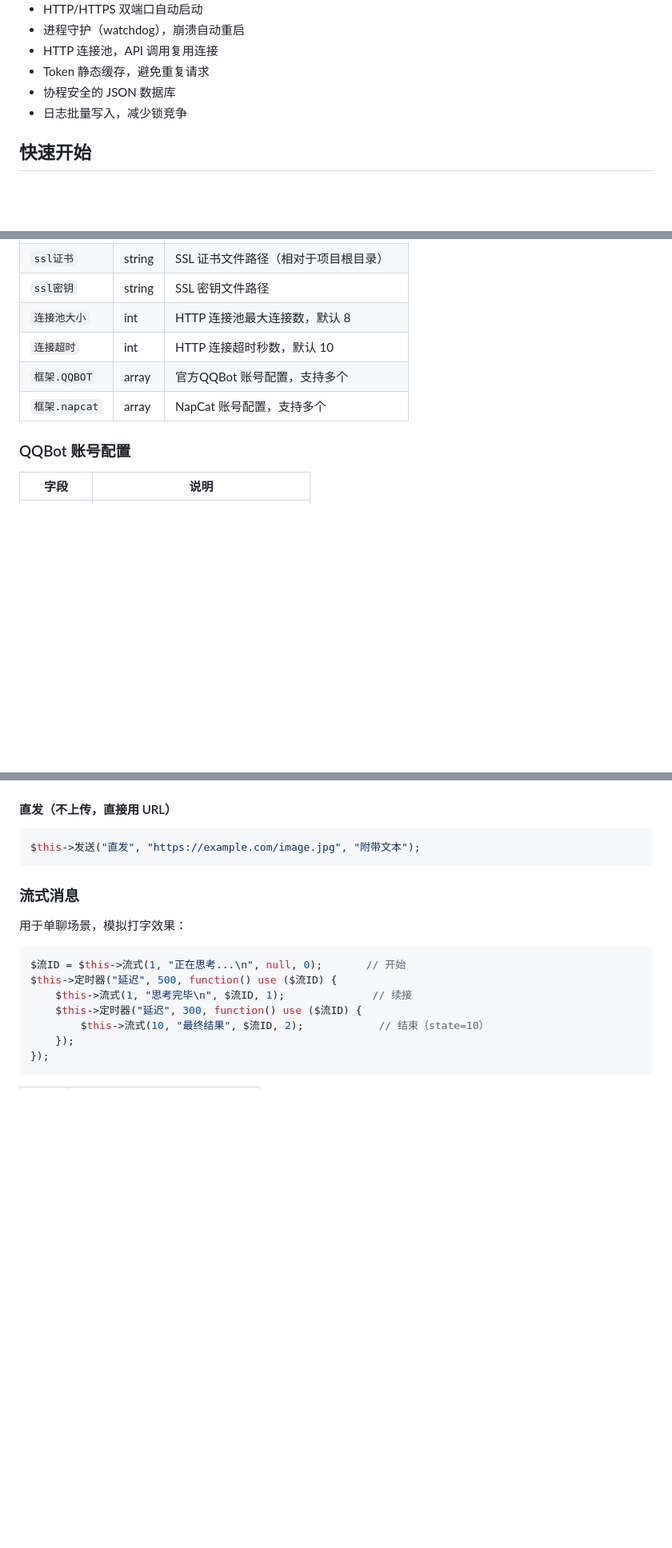
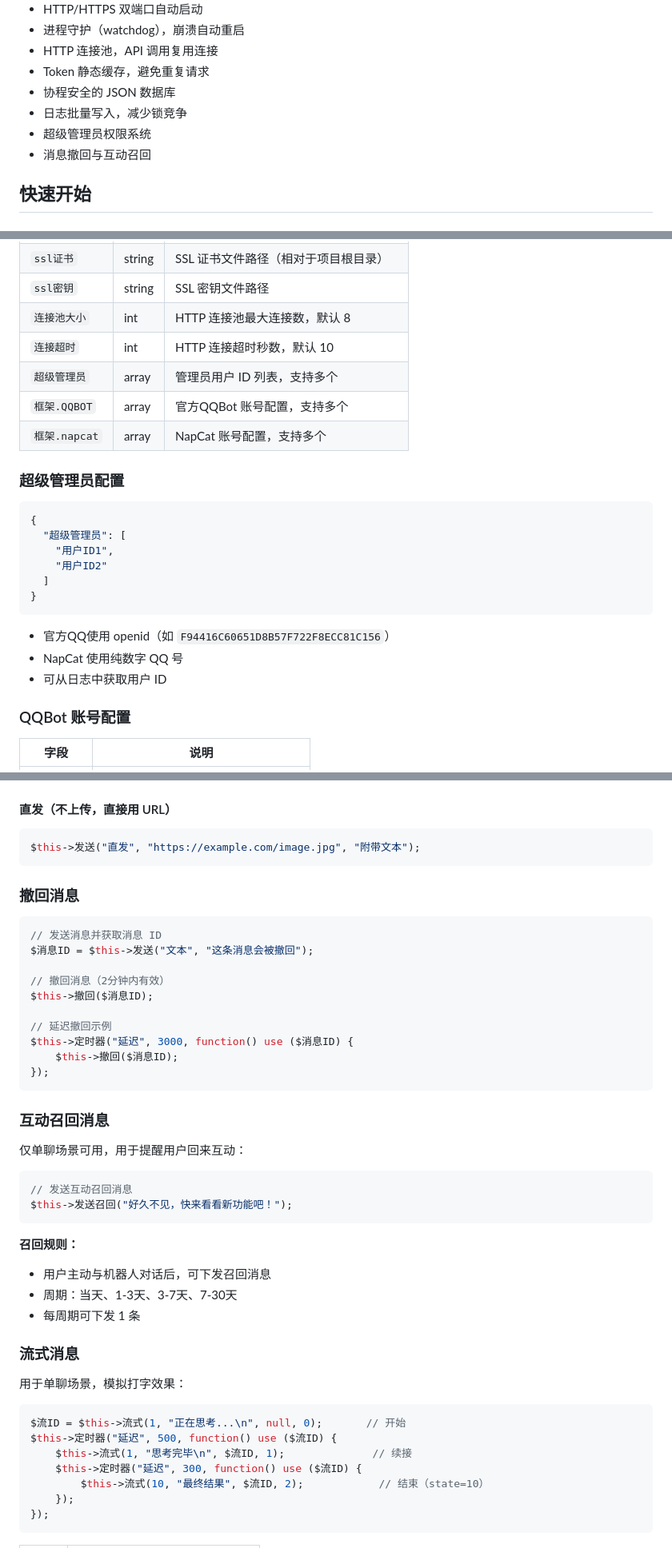
Before and after one commit to shengshuyun/Sheng_Bot, a Markdown page: README.md, 3 parts joined by grey strips. Shown at 80% size. Rendered like a GitHub page; blank space fills up the shorter version.

````diff
--- a/README.md
+++ b/README.md
@@ -13,6 +13,8 @@
 - Token 静态缓存，避免重复请求
 - 协程安全的 JSON 数据库
 - 日志批量写入，减少锁竞争
+- 超级管理员权限系统
+- 消息撤回与互动召回
 
 ## 快速开始
 
@@ -79,8 +82,24 @@ https://your-domain.com/
 | `ssl密钥` | string | SSL 密钥文件路径 |
 | `连接池大小` | int | HTTP 连接池最大连接数，默认 8 |
 | `连接超时` | int | HTTP 连接超时秒数，默认 10 |
+| `超级管理员` | array | 管理员用户 ID 列表，支持多个 |
 | `框架.QQBOT` | array | 官方QQBot 账号配置，支持多个 |
 | `框架.napcat` | array | NapCat 账号配置，支持多个 |
+
+### 超级管理员配置
+
+```json
+{
+  "超级管理员": [
+    "用户ID1",
+    "用户ID2"
+  ]
+}
+```
+
+- 官方QQ使用 openid（如 `F94416C60651D8B57F722F8ECC81C156`）
+- NapCat 使用纯数字 QQ 号
+- 可从日志中获取用户 ID
 
 ### QQBot 账号配置
 
@@ -293,6 +323,35 @@ $this->发送("文件", "https://example.com/file.zip");
 ```php
 $this->发送("直发", "https://example.com/image.jpg", "附带文本");
 ```
+
+### 撤回消息
+
+```php
+// 发送消息并获取消息 ID
+$消息ID = $this->发送("文本", "这条消息会被撤回");
+
+// 撤回消息（2分钟内有效）
+$this->撤回($消息ID);
+
+// 延迟撤回示例
+$this->定时器("延迟", 3000, function() use ($消息ID) {
+    $this->撤回($消息ID);
+});
+```
+
+### 互动召回消息
+
+仅单聊场景可用，用于提醒用户回来互动：
+
+```php
+// 发送互动召回消息
+$this->发送召回("好久不见，快来看看新功能吧！");
+```
+
+**召回规则：**
+- 用户主动与机器人对话后，可下发召回消息
+- 周期：当天、1-3天、3-7天、7-30天
+- 每周期可下发 1 条
 
 ### 流式消息
 
````
Also changed, not shown: other parts of README.md (+32 -1 lines).
